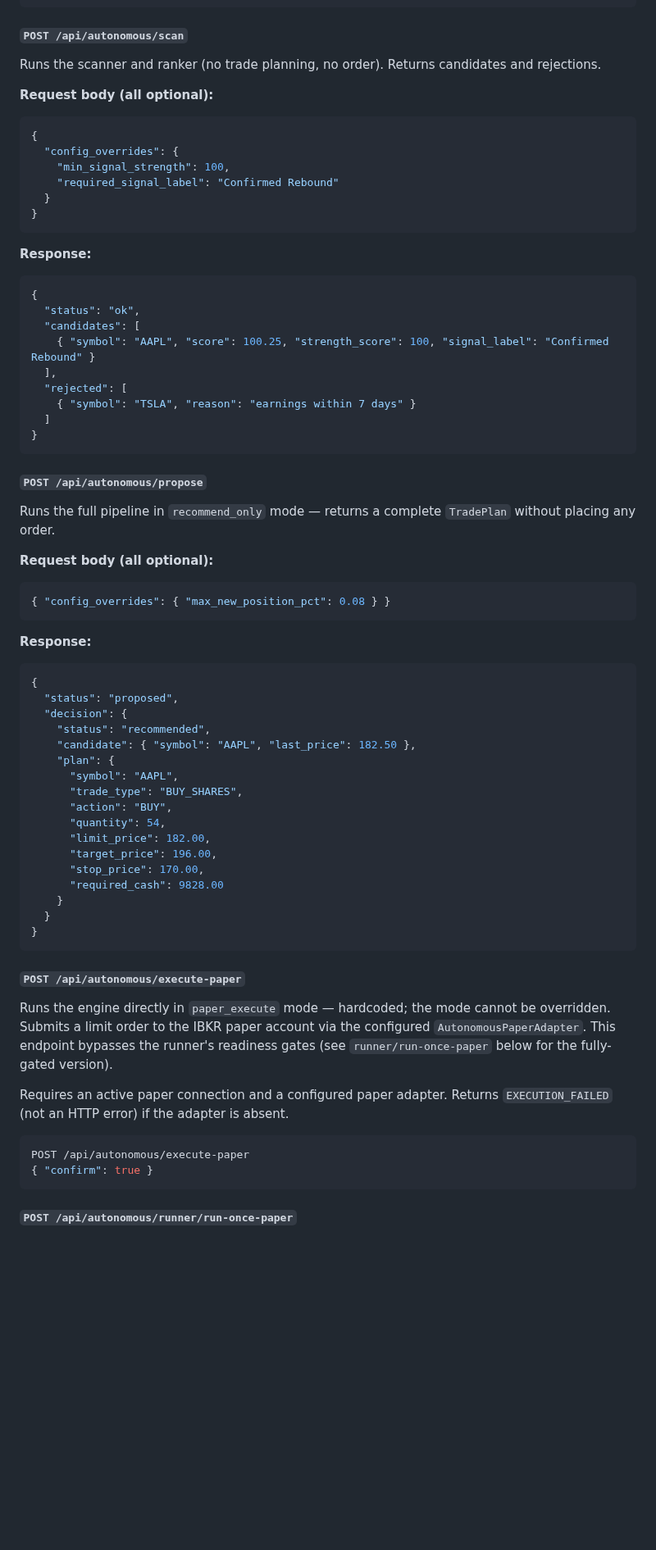
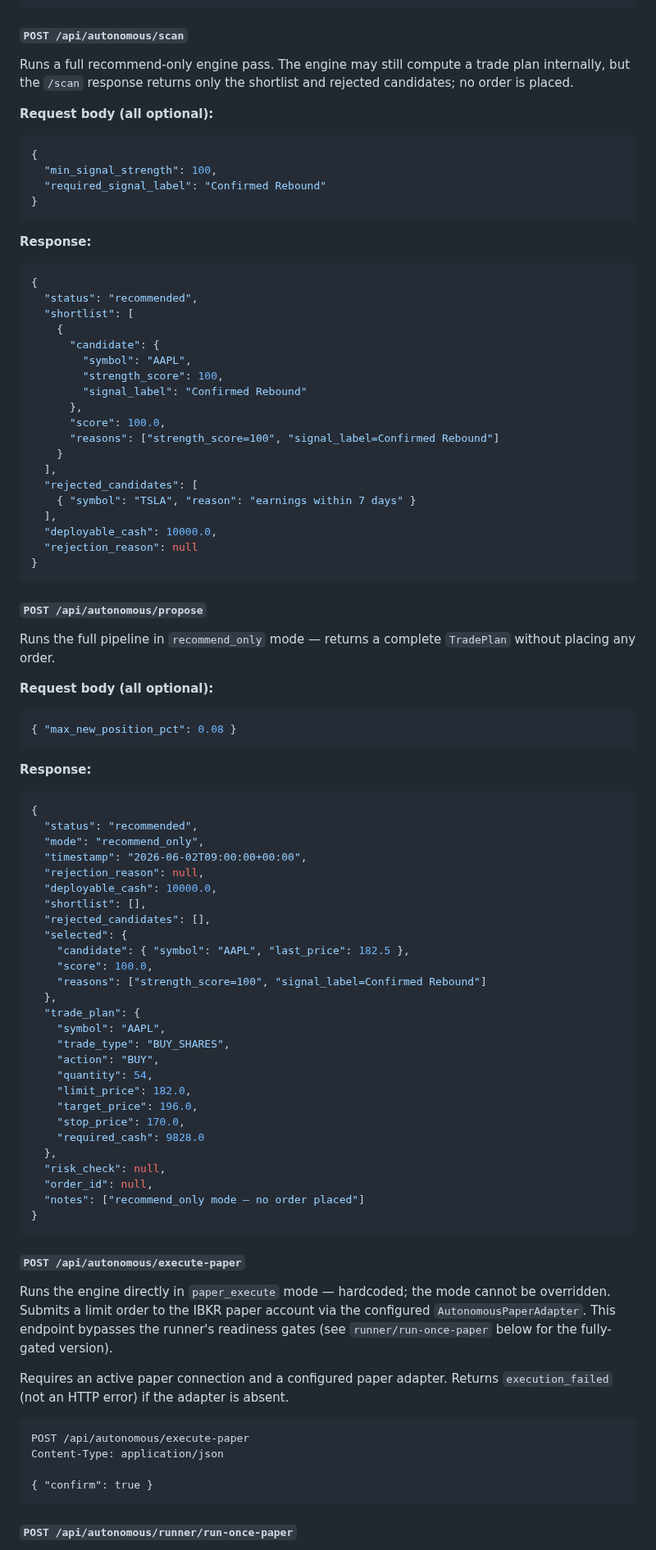
Before and after one commit to evanlow/tws_robot, a Markdown page: USER_GUIDE.md, the part around one of its changes. Shown at 82% size. GitHub-like rendering; blank space fills up the shorter version.

Commit message:
docs: correct autonomous trading guide details

````diff
--- a/USER_GUIDE.md
+++ b/USER_GUIDE.md
@@ -1202,28 +1204,36 @@ Returns the current configuration, emergency stop state, signal provider status,
 
 #### `POST /api/autonomous/scan`
 
-Runs the scanner and ranker (no trade planning, no order). Returns candidates and rejections.
+Runs a full recommend-only engine pass. The engine may still compute a trade plan internally, but the `/scan` response returns only the shortlist and rejected candidates; no order is placed.
 
 **Request body (all optional):**
 ```json
 {
-  "config_overrides": {
-    "min_signal_strength": 100,
-    "required_signal_label": "Confirmed Rebound"
-  }
+  "min_signal_strength": 100,
+  "required_signal_label": "Confirmed Rebound"
 }
 ```
 
 **Response:**
 ```json
 {
-  "status": "ok",
-  "candidates": [
-    { "symbol": "AAPL", "score": 100.25, "strength_score": 100, "signal_label": "Confirmed Rebound" }
+  "status": "recommended",
+  "shortlist": [
+    {
+      "candidate": {
+        "symbol": "AAPL",
+        "strength_score": 100,
+        "signal_label": "Confirmed Rebound"
+      },
+      "score": 100.0,
+      "reasons": ["strength_score=100", "signal_label=Confirmed Rebound"]
+    }
   ],
-  "rejected": [
+  "rejected_candidates": [
     { "symbol": "TSLA", "reason": "earnings within 7 days" }
-  ]
+  ],
+  "deployable_cash": 10000.0,
+  "rejection_reason": null
 }
 ```
 
@@ -1233,27 +1243,37 @@ Runs the full pipeline in `recommend_only` mode — returns a complete `TradePla
 
 **Request body (all optional):**
 ```json
-{ "config_overrides": { "max_new_position_pct": 0.08 } }
+{ "max_new_position_pct": 0.08 }
 ```
 
 **Response:**
 ```json
 {
-  "status": "proposed",
-  "decision": {
-    "status": "recommended",
-    "candidate": { "symbol": "AAPL", "last_price": 182.50 },
-    "plan": {
-      "symbol": "AAPL",
-      "trade_type": "BUY_SHARES",
-      "action": "BUY",
-      "quantity": 54,
-      "limit_price": 182.00,
-      "target_price": 196.00,
-      "stop_price": 170.00,
-      "required_cash": 9828.00
-    }
-  }
+  "status": "recommended",
+  "mode": "recommend_only",
+  "timestamp": "2026-06-02T09:00:00+00:00",
+  "rejection_reason": null,
+  "deployable_cash": 10000.0,
+  "shortlist": [],
+  "rejected_candidates": [],
+  "selected": {
+    "candidate": { "symbol": "AAPL", "last_price": 182.5 },
+    "score": 100.0,
+    "reasons": ["strength_score=100", "signal_label=Confirmed Rebound"]
+  },
+  "trade_plan": {
+    "symbol": "AAPL",
+    "trade_type": "BUY_SHARES",
+    "action": "BUY",
+    "quantity": 54,
+    "limit_price": 182.0,
+    "target_price": 196.0,
+    "stop_price": 170.0,
+    "required_cash": 9828.0
+  },
+  "risk_check": null,
+  "order_id": null,
+  "notes": ["recommend_only mode — no order placed"]
 }
 ```
 
@@ -1261,10 +1281,12 @@ Runs the full pipeline in `recommend_only` mode — returns a complete `TradePla
 
 Runs the engine directly in `paper_execute` mode — hardcoded; the mode cannot be overridden. Submits a limit order to the IBKR paper account via the configured `AutonomousPaperAdapter`. This endpoint bypasses the runner's readiness gates (see `runner/run-once-paper` below for the fully-gated version).
 
-Requires an active paper connection and a configured paper adapter. Returns `EXECUTION_FAILED` (not an HTTP error) if the adapter is absent.
-
-```json
+Requires an active paper connection and a configured paper adapter. Returns `execution_failed` (not an HTTP error) if the adapter is absent.
+
+```http
 POST /api/autonomous/execute-paper
+Content-Type: application/json
+
 { "confirm": true }
 ```
 
````
Also changed, not shown: other parts of USER_GUIDE.md (+37 -25 lines).
